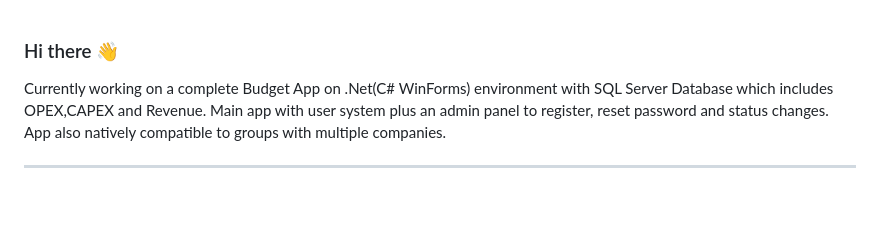
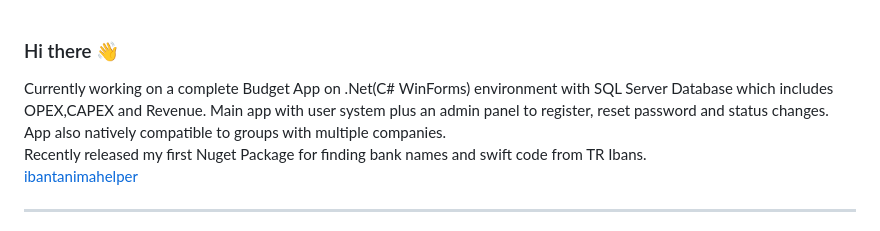
Before and after one commit to Jilcys/Jilcys, a Markdown page: README.md, the part around the change. Rendered like a GitHub page; blank space fills up the shorter version.

```diff
--- a/README.md
+++ b/README.md
@@ -1,5 +1,7 @@
 ### Hi there 👋
-Currently working on a complete Budget App on .Net(C# WinForms) environment with SQL Server Database which includes OPEX,CAPEX and Revenue. Main app with user system plus an admin panel to register, reset password and status changes. App also natively compatible to groups with multiple companies.
+Currently working on a complete Budget App on .Net(C# WinForms) environment with SQL Server Database which includes OPEX,CAPEX and Revenue. Main app with user system plus an admin panel to register, reset password and status changes. App also natively compatible to groups with multiple companies. <br>
+Recently released my first Nuget Package for finding bank names and swift code from TR Ibans. <br>
+<a href="https://www.nuget.org/packages/ibantanimahelper">ibantanimahelper</a>
 <hr>
 Software Dev & Power Platform<br>
 I’m using:<br>
```
